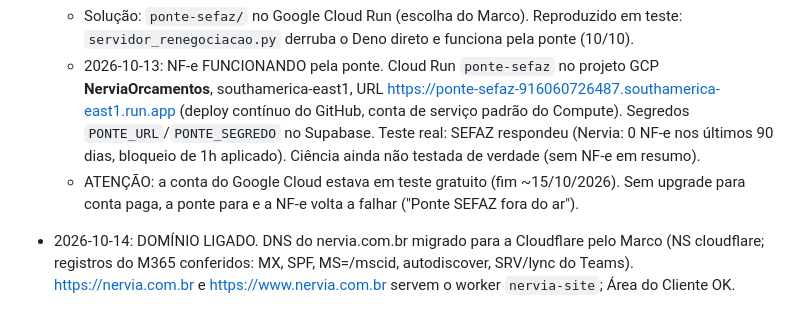
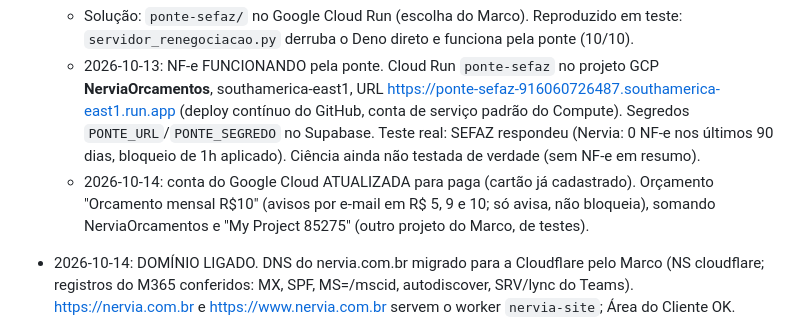
Before and after one commit to marcoaviana64/nervia-sistemas, a Markdown page: CLAUDE.md, the part around the change. Rendered like a GitHub page.

Commit message:
Status: Google Cloud em conta paga com orçamento de alerta
Co-Authored-By: Claude Opus 5.5 <noreply@anthropic.com>
Claude-Session: https://claude.ai/code/session_01YMPUMTvuCCLHSbsPwzor6t

```diff
--- a/CLAUDE.md
+++ b/CLAUDE.md
@@ -63,7 +63,7 @@ Backend: Supabase (projeto `nervia-sistemas`, org Nervia, plano Pro, região Sã
 - NF-e: Marco decidiu que é essencial (só NFS-e não é comercial). Diagnóstico: o servidor de NF-e da SEFAZ (IIS, www1.nfe.fazenda.gov.br) pede o certificado por renegociação TLS; em HTTP/2 responde "endpoint requires HTTP/1.1" e em HTTP/1.1 dá "Connection reset by peer". O runtime das Edge Functions (rustls) não suporta renegociação. A versão local (Python/OpenSSL) conecta normalmente. O evento de Ciência (www.nfe.fazenda.gov.br) deve ter o mesmo problema.
   - Solução: `ponte-sefaz/` no Google Cloud Run (escolha do Marco). Reproduzido em teste: `servidor_renegociacao.py` derruba o Deno direto e funciona pela ponte (10/10).
   - 2026-10-13: NF-e FUNCIONANDO pela ponte. Cloud Run `ponte-sefaz` no projeto GCP **NerviaOrcamentos**, southamerica-east1, URL https://ponte-sefaz-916060726487.southamerica-east1.run.app (deploy contínuo do GitHub, conta de serviço padrão do Compute). Segredos `PONTE_URL`/`PONTE_SEGREDO` no Supabase. Teste real: SEFAZ respondeu (Nervia: 0 NF-e nos últimos 90 dias, bloqueio de 1h aplicado). Ciência ainda não testada de verdade (sem NF-e em resumo).
-  - ATENÇÃO: a conta do Google Cloud estava em teste gratuito (fim ~15/10/2026). Sem upgrade para conta paga, a ponte para e a NF-e volta a falhar ("Ponte SEFAZ fora do ar").
+  - 2026-10-14: conta do Google Cloud ATUALIZADA para paga (cartão já cadastrado). Orçamento "Orcamento mensal R$10" (avisos por e-mail em R$ 5, 9 e 10; só avisa, não bloqueia), somando NerviaOrcamentos e "My Project 85275" (outro projeto do Marco, de testes).
 - 2026-10-14: DOMÍNIO LIGADO. DNS do nervia.com.br migrado para a Cloudflare pelo Marco (NS cloudflare; registros do M365 conferidos: MX, SPF, MS=/mscid, autodiscover, SRV/lync do Teams). https://nervia.com.br e https://www.nervia.com.br servem o worker `nervia-site`; Área do Cliente OK.
 - `SITE_ORIGEM` aceita lista separada por vírgula (função `origemPermitida`, v5-origens). Valor previsto: `https://nervia.com.br,https://www.nervia.com.br`.
 
```
